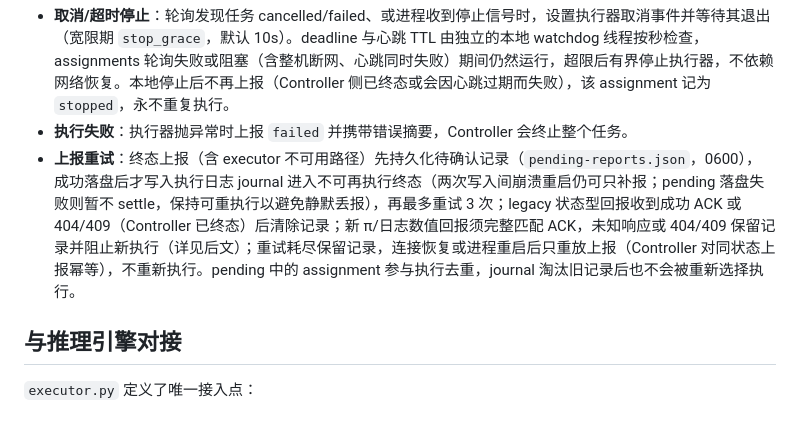
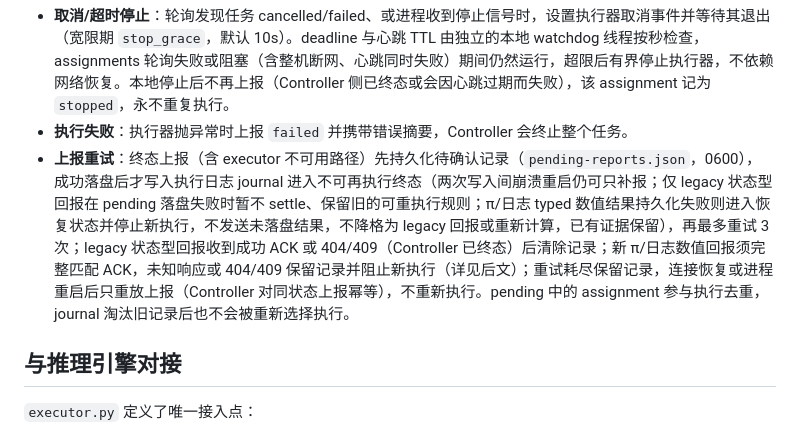
Before and after one commit to 7onytang/LastCore, a Markdown page: node-agent/README.md, the part around the change. GitHub-like rendering.

Commit message:
docs: distinguish typed persistence failure from legacy replay rules

```diff
--- a/node-agent/README.md
+++ b/node-agent/README.md
@@ -83,7 +83,7 @@ python -m lastcore_node_agent \
 - **执行日志（journal）**：执行结束（completed/failed/stopped）先写本地日志再上报 Controller，保证重启后不会重复执行同一 assignment；本地崩溃窗口内的重复执行无法完全避免（无分布式事务）。
 - **取消/超时停止**：轮询发现任务 cancelled/failed、或进程收到停止信号时，设置执行器取消事件并等待其退出（宽限期 `stop_grace`，默认 10s）。deadline 与心跳 TTL 由独立的本地 watchdog 线程按秒检查，assignments 轮询失败或阻塞（含整机断网、心跳同时失败）期间仍然运行，超限后有界停止执行器，不依赖网络恢复。本地停止后不再上报（Controller 侧已终态或会因心跳过期而失败），该 assignment 记为 `stopped`，永不重复执行。
 - **执行失败**：执行器抛异常时上报 `failed` 并携带错误摘要，Controller 会终止整个任务。
-- **上报重试**：终态上报（含 executor 不可用路径）先持久化待确认记录（`pending-reports.json`，0600），成功落盘后才写入执行日志 journal 进入不可再执行终态（两次写入间崩溃重启仍可只补报；pending 落盘失败则暂不 settle，保持可重执行以避免静默丢报），再最多重试 3 次；legacy 状态型回报收到成功 ACK 或 404/409（Controller 已终态）后清除记录；新 π/日志数值回报须完整匹配 ACK，未知响应或 404/409 保留记录并阻止新执行（详见后文）；重试耗尽保留记录，连接恢复或进程重启后只重放上报（Controller 对同状态上报幂等），不重新执行。pending 中的 assignment 参与执行去重，journal 淘汰旧记录后也不会被重新选择执行。
+- **上报重试**：终态上报（含 executor 不可用路径）先持久化待确认记录（`pending-reports.json`，0600），成功落盘后才写入执行日志 journal 进入不可再执行终态（两次写入间崩溃重启仍可只补报；仅 legacy 状态型回报在 pending 落盘失败时暂不 settle、保留旧的可重执行规则；π/日志 typed 数值结果持久化失败则进入恢复状态并停止新执行，不发送未落盘结果，不降格为 legacy 回报或重新计算，已有证据保留），再最多重试 3 次；legacy 状态型回报收到成功 ACK 或 404/409（Controller 已终态）后清除记录；新 π/日志数值回报须完整匹配 ACK，未知响应或 404/409 保留记录并阻止新执行（详见后文）；重试耗尽保留记录，连接恢复或进程重启后只重放上报（Controller 对同状态上报幂等），不重新执行。pending 中的 assignment 参与执行去重，journal 淘汰旧记录后也不会被重新选择执行。
 
 ## 与推理引擎对接
 
```
